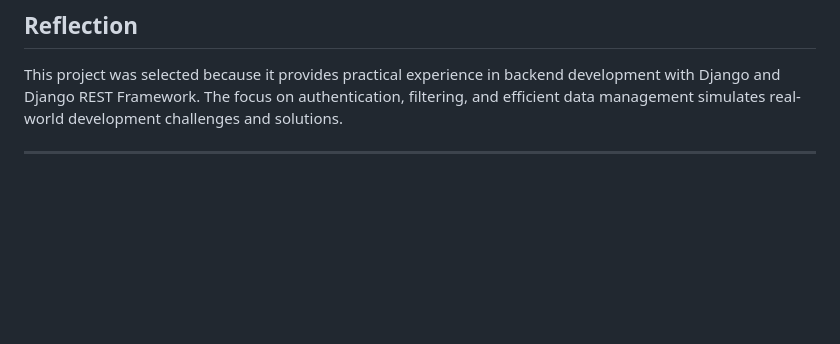
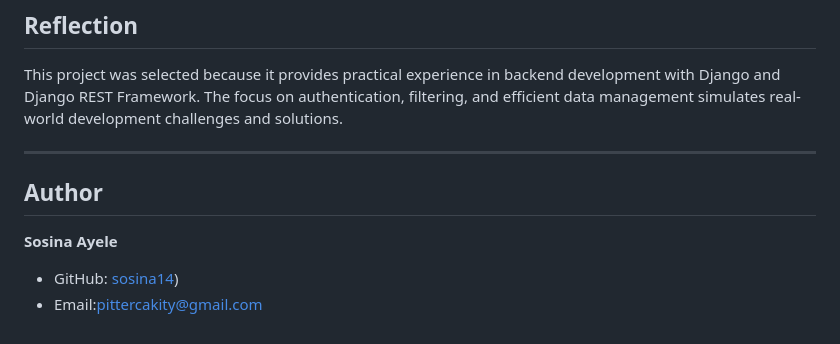
Before and after one commit to sosina14/recipe_management_api, a Markdown page: README.md, the part around the change. Drawn GitHub-style; blank space fills up the shorter version.

```diff
--- a/README.md
+++ b/README.md
@@ -93,3 +93,7 @@ The Recipe Management API is a Django-based backend system that allows users to
 This project was selected because it provides practical experience in backend development with Django and Django REST Framework. The focus on authentication, filtering, and efficient data management simulates real-world development challenges and solutions.
 
 ---
+## Author
+**Sosina Ayele**
+- GitHub: [sosina14](https://github.com/sosina14/recipe_management_api))
+- Email:pittercakity@gmail.com
```
